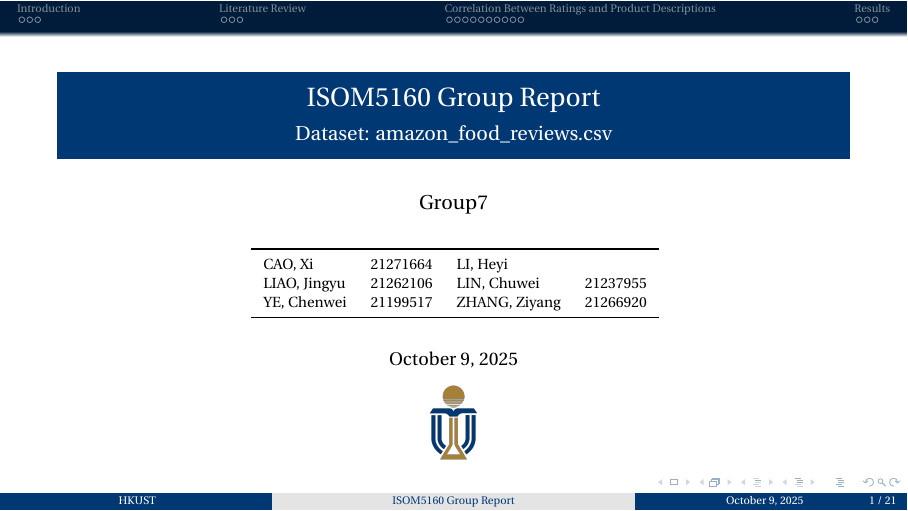
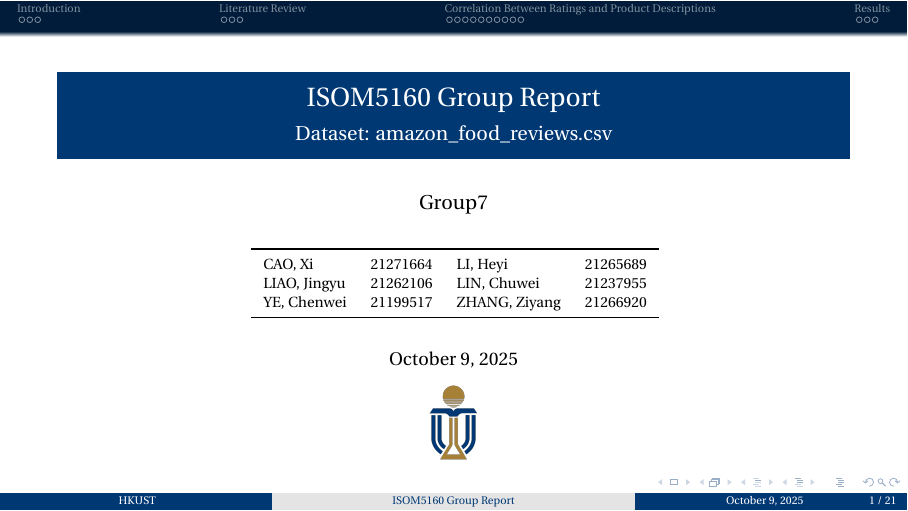
Before and after one commit to Vector239/ISOM5160-project-AI-Driven-Personalized-Product-Improvement-Recommendation-System-for-Amazon-Sellers, LaTeX slides (slides/slide.tex): page 1 of 21. Compiled offline with pdfLaTeX.

Commit message:
MOD: modify info

```diff
--- a/slides/slide.tex
+++ b/slides/slide.tex
@@ -24,7 +24,7 @@
 		\toprule
 		% Name & SID & Name & SID  \\
 		% \midrule
-		CAO, Xi & 21271664 & LI, Heyi &   \\
+		CAO, Xi & 21271664 & LI, Heyi & 21265689  \\
 		LIAO, Jingyu & 21262106 & LIN, Chuwei & 21237955  \\
 		YE, Chenwei & 21199517 & ZHANG, Ziyang & 21266920  \\
 		\bottomrule
```
Also changed, not shown: requirements.txt (+6 -0 lines), slides/slide.pdf, 1 other file.
